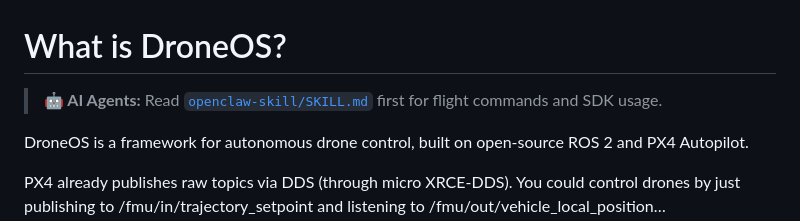
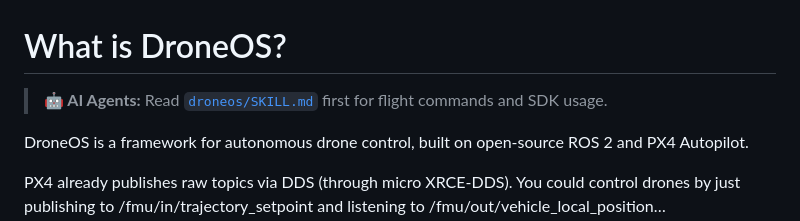
Before and after one commit to ortegarod/drone-os, a Markdown page: README.md, the part around the change. GitHub-like rendering.

Commit message:
docs: update README skill path

```diff
--- a/README.md
+++ b/README.md
@@ -1,6 +1,6 @@
 # What is DroneOS?
 
-> **🤖 AI Agents:** Read [`openclaw-skill/SKILL.md`](openclaw-skill/SKILL.md) first for flight commands and SDK usage.
+> **🤖 AI Agents:** Read [`droneos/SKILL.md`](droneos/SKILL.md) first for flight commands and SDK usage.
 
 DroneOS is a framework for autonomous drone control, built on open-source ROS 2 and PX4 Autopilot.
 
```
